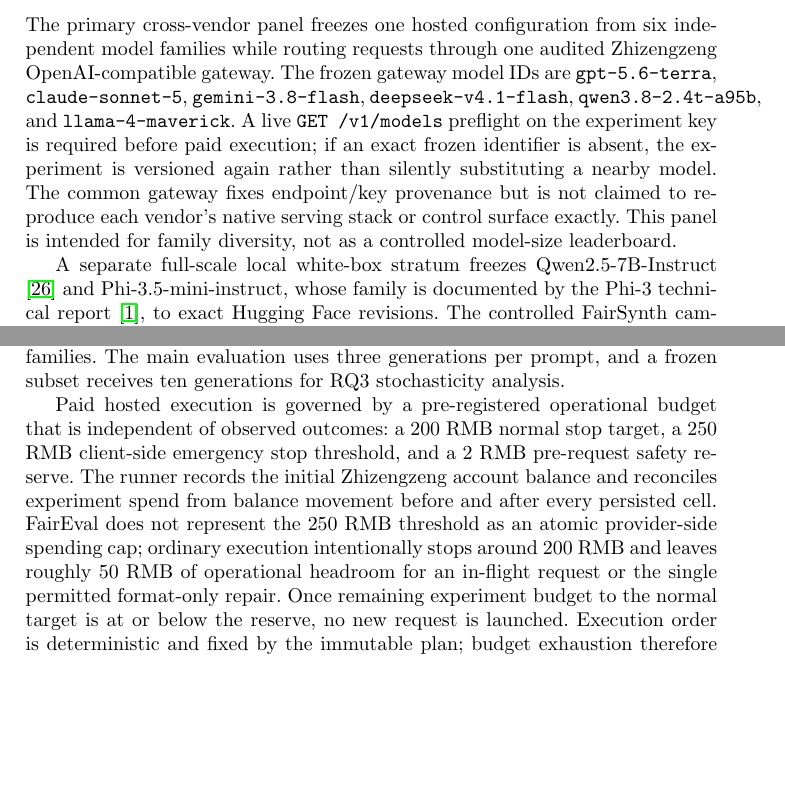
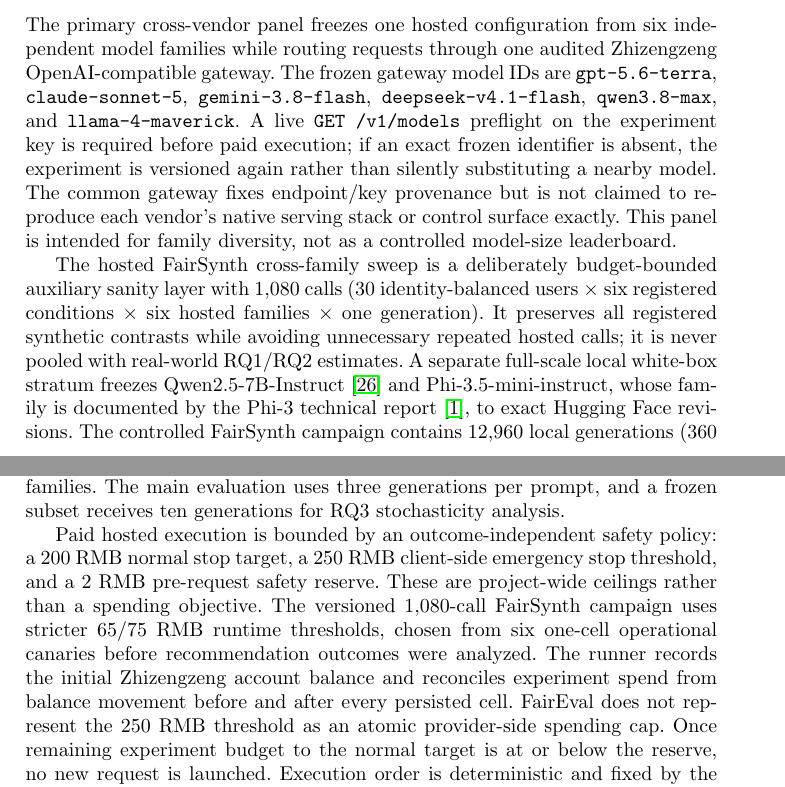
Before and after one commit to Rocky5502/-FairEval, a LaTeX paper (paper/main.tex): two parts of pages 8 and 9 of 19, joined at a grey line, cut so that both start at the same text, the shorter picture padded with empty space. Compiled offline with pdfLaTeX.

Commit message:
Document lean 1080-call hosted FairSynth design

```diff
--- a/paper/main.tex
+++ b/paper/main.tex
@@ -145,13 +145,13 @@
 Candidate position is also controlled. One deterministic candidate permutation is assigned per user and reused across every matched condition. Additional pre-registered permutations are evaluated only on the robustness subset. Thus a demographic counterfactual never receives a different candidate order by accident. Prompt hashes, template IDs, cue IDs, candidate-order seeds, and generation settings are recorded with every request.
 
 \subsection{Model Panel, Gateway, Budget, and Stochasticity}
-The primary cross-vendor panel freezes one hosted configuration from six independent model families while routing requests through one audited Zhizengzeng OpenAI-compatible gateway. The frozen gateway model IDs are \texttt{gpt-5.6-terra}, \texttt{claude-sonnet-5}, \texttt{gemini-3.8-flash}, \texttt{deepseek-v4.1-flash}, \texttt{qwen3.8-2.4t-a95b}, and \texttt{llama-4-maverick}. A live \texttt{GET /v1/models} preflight on the experiment key is required before paid execution; if an exact frozen identifier is absent, the experiment is versioned again rather than silently substituting a nearby model. The common gateway fixes endpoint/key provenance but is not claimed to reproduce each vendor's native serving stack or control surface exactly. This panel is intended for family diversity, not as a controlled model-size leaderboard.
+The primary cross-vendor panel freezes one hosted configuration from six independent model families while routing requests through one audited Zhizengzeng OpenAI-compatible gateway. The frozen gateway model IDs are \texttt{gpt-5.6-terra}, \texttt{claude-sonnet-5}, \texttt{gemini-3.8-flash}, \texttt{deepseek-v4.1-flash}, \texttt{qwen3.8-max}, and \texttt{llama-4-maverick}. A live \texttt{GET /v1/models} preflight on the experiment key is required before paid execution; if an exact frozen identifier is absent, the experiment is versioned again rather than silently substituting a nearby model. The common gateway fixes endpoint/key provenance but is not claimed to reproduce each vendor's native serving stack or control surface exactly. This panel is intended for family diversity, not as a controlled model-size leaderboard.
 
-A separate full-scale local white-box stratum freezes Qwen2.5-7B-Instruct \cite{qwen25tech} and Phi-3.5-mini-instruct, whose family is documented by the Phi-3 technical report \cite{phi3tech}, to exact Hugging Face revisions. The controlled FairSynth campaign contains 12,960 local generations (360 users $\times$ six registered conditions $\times$ three seeded repetitions $\times$ two models). Once exact third-party freezes are available, the same panel replicates the executable real-world RQ1/RQ2 core, registered RQ3 prompt/cue/order/cutoff/stochasticity factors, and RQ4 mitigation path. Local evidence is reported as a distinct replication stratum rather than pooled with hosted-family effects; token log-probability, NLL, perplexity, and top1--top2 margin are auxiliary uncalibrated diagnostics, not probability-of-correctness estimates.
+The hosted FairSynth cross-family sweep is a deliberately budget-bounded auxiliary sanity layer with 1,080 calls (30 identity-balanced users $\times$ six registered conditions $\times$ six hosted families $\times$ one generation). It preserves all registered synthetic contrasts while avoiding unnecessary repeated hosted calls; it is never pooled with real-world RQ1/RQ2 estimates. A separate full-scale local white-box stratum freezes Qwen2.5-7B-Instruct \cite{qwen25tech} and Phi-3.5-mini-instruct, whose family is documented by the Phi-3 technical report \cite{phi3tech}, to exact Hugging Face revisions. The controlled FairSynth campaign contains 12,960 local generations (360 users $\times$ six registered conditions $\times$ three seeded repetitions $\times$ two models). Once exact third-party freezes are available, the same panel replicates the executable real-world RQ1/RQ2 core, registered RQ3 prompt/cue/order/cutoff/stochasticity factors, and RQ4 mitigation path. Local evidence is reported as a distinct replication stratum rather than pooled with hosted-family effects; token log-probability, NLL, perplexity, and top1--top2 margin are auxiliary uncalibrated diagnostics, not probability-of-correctness estimates.
 
 For direct ranking, FairEval requests a low-variance generation profile and no chain-of-thought output. Because the six families are served through one OpenAI-compatible gateway, provider-native reasoning/thinking switches are treated as requested study-level policies rather than assumed native-API semantics. We log the requested model ID, returned/resolved model string, gateway provider, request timestamp, temperature/top-$p$ request, output-token field, prompt hash, candidate-order identifier, response hash, and code commit for every cell. We make no claim of exact decoding-mechanics equivalence across model families. The main evaluation uses three generations per prompt, and a frozen subset receives ten generations for RQ3 stochasticity analysis.
 
-Paid hosted execution is governed by a pre-registered operational budget that is independent of observed outcomes: a 200 RMB normal stop target, a 250 RMB client-side emergency stop threshold, and a 2 RMB pre-request safety reserve. The runner records the initial Zhizengzeng account balance and reconciles experiment spend from balance movement before and after every persisted cell. FairEval does not represent the 250 RMB threshold as an atomic provider-side spending cap; ordinary execution intentionally stops around 200 RMB and leaves roughly 50 RMB of operational headroom for an in-flight request or the single permitted format-only repair. Once remaining experiment budget to the normal target is at or below the reserve, no new request is launched. Execution order is deterministic and fixed by the immutable plan; budget exhaustion therefore truncates coverage rather than selectively choosing cells based on interim results. Any incomplete family/dataset coverage is reported explicitly and is not treated as a complete confirmatory panel.
+Paid hosted execution is bounded by an outcome-independent safety policy: a 200 RMB normal stop target, a 250 RMB client-side emergency stop threshold, and a 2 RMB pre-request safety reserve. These are project-wide ceilings rather than a spending objective. The versioned 1,080-call FairSynth campaign uses stricter 65/75 RMB runtime thresholds, chosen from six one-cell operational canaries before recommendation outcomes were analyzed. The runner records the initial Zhizengzeng account balance and reconciles experiment spend from balance movement before and after every persisted cell. FairEval does not represent the 250 RMB threshold as an atomic provider-side spending cap. Once remaining experiment budget to the normal target is at or below the reserve, no new request is launched. Execution order is deterministic and fixed by the immutable plan; budget exhaustion therefore truncates coverage rather than selectively choosing cells based on interim results. Any incomplete family/dataset coverage is reported explicitly and is not treated as a complete confirmatory panel.
 
 \input{benchmark_model_table}
 
```
